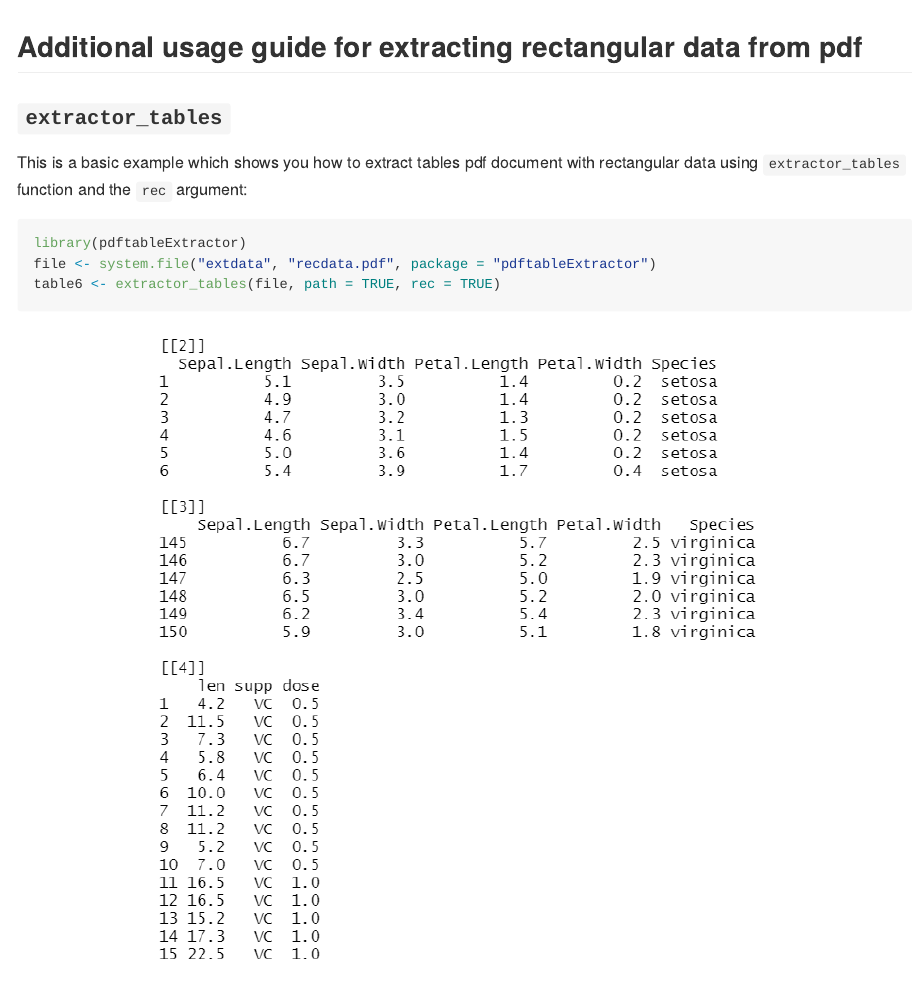
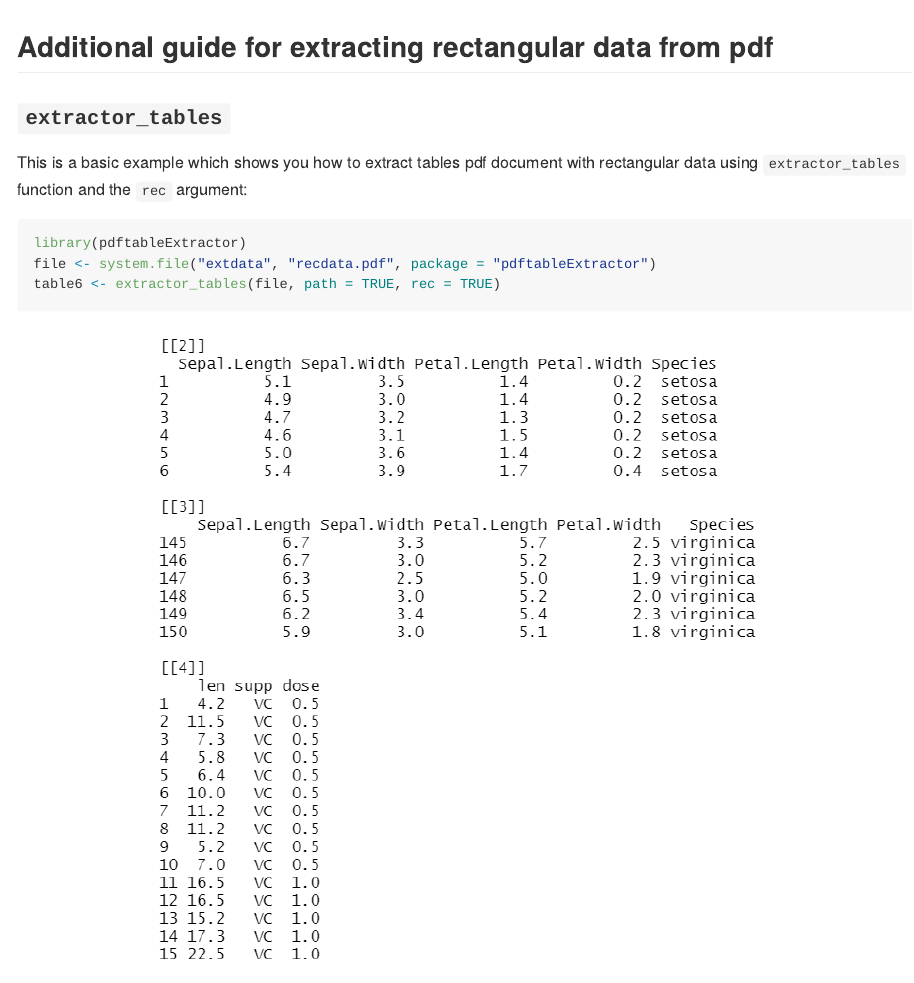
Before and after one commit to Mubarak-M/pdftableExtractor, an R Markdown document (README.Rmd): the page in a window 1100 px wide, from 2950 px down. Rendered offline with R 4.5, knitr and Pandoc, with nearby package versions; some code elsewhere in the file could not run offline.

Commit message:
update readme

````diff
--- a/README.Rmd
+++ b/README.Rmd
@@ -114,7 +114,7 @@ file <- system.file("extdata", "twocoldata.pdf", package = "pdftableExtractor")
 table5 <- pages_tables2(file,pages = 3, path = TRUE)
 table5
 ```
-## Additional usage guide for extracting rectangular data from pdf
+## Additional guide for extracting rectangular data from pdf
 ### `extractor_tables`
 This is a basic example which shows you how to extract tables pdf document with
 rectangular data using `extractor_tables` function and the `rec` argument:
````
Also changed, not shown: README.md.
